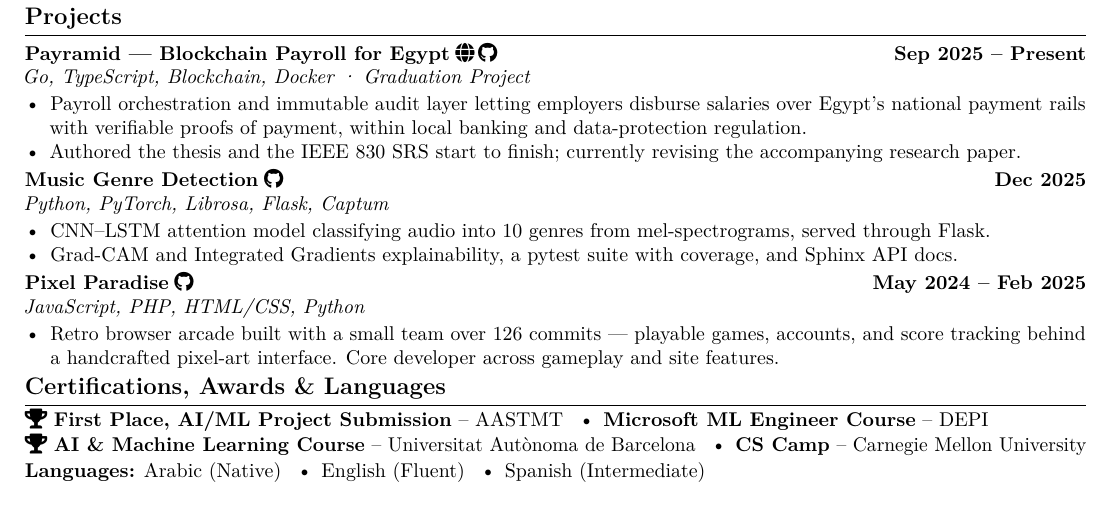
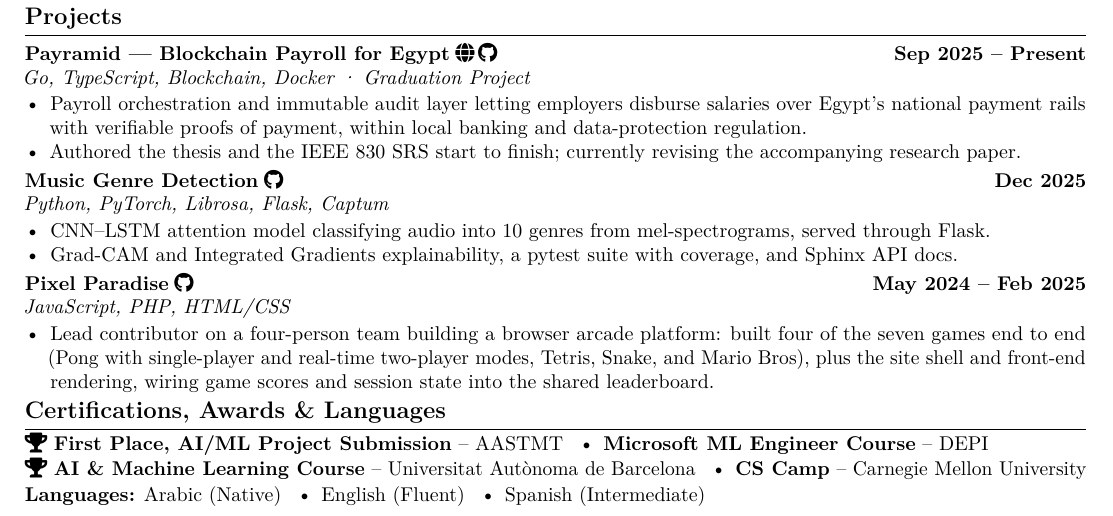
Before and after one commit to noah-mclain/portfolio-site, a LaTeX CV (cv/nada-mohamed-cv-1page.tex): part of the page, cut so that both start at the same text. Compiled offline with pdfLaTeX.

Commit message:
Detail the Pixel Paradise contribution
Name what was actually built: four of the seven games end to end, the
site shell and front-end rendering, and the leaderboard wiring, as lead
contributor on a four-person team. Drop Python from the stack line.

Also add the project to the master CV, which had been missing it.

```diff
--- a/cv/nada-mohamed-cv-1page.tex
+++ b/cv/nada-mohamed-cv-1page.tex
@@ -115,11 +115,13 @@
         coverage, and Sphinx API docs.
 \end{cvitems}
 
-\cvproject{Pixel Paradise}{\cvrepo{https://github.com/catsdisownedz/Pixel-Paradise}}{JavaScript, PHP, HTML/CSS, Python}{May 2024 -- Feb 2025}
+\cvproject{Pixel Paradise}{\cvrepo{https://github.com/catsdisownedz/Pixel-Paradise}}{JavaScript, PHP, HTML/CSS}{May 2024 -- Feb 2025}
 \begin{cvitems}
-  \item Retro browser arcade built with a small team over 126 commits --- playable
-        games, accounts, and score tracking behind a handcrafted pixel-art
-        interface. Core developer across gameplay and site features.
+  \item Lead contributor on a four-person team building a browser arcade
+        platform: built four of the seven games end to end (Pong with
+        single-player and real-time two-player modes, Tetris, Snake, and Mario
+        Bros), plus the site shell and front-end rendering, wiring game scores
+        and session state into the shared leaderboard.
 \end{cvitems}
 
 % ---------------------------------------------------------------------------
```
Also changed, not shown: cv/master-cv.tex (+10 -0 lines), cv/master-cv.pdf, cv/nada-mohamed-cv-1page.pdf.
